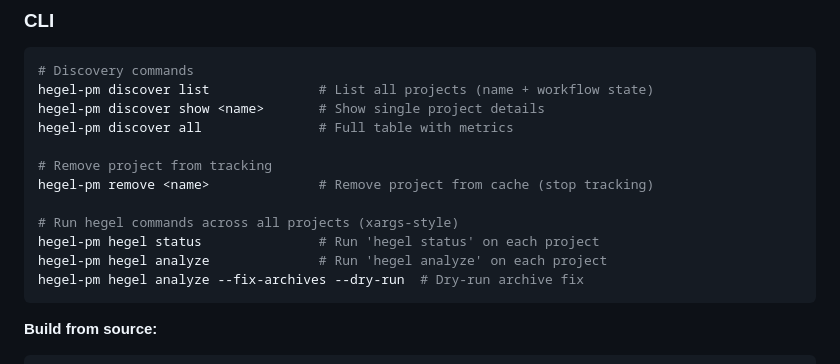
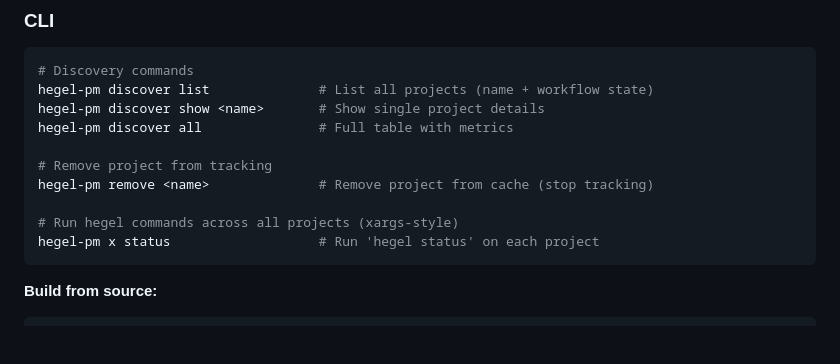
Before and after one commit to dialecticianai/hegel-pm, a Markdown page: README.md, the part around the change. GitHub-like rendering; blank space fills up the shorter version.

Commit message:
docs: fix outdated command examples in README
- Change 'hegel-pm hegel' to 'hegel-pm x' (correct command)
- Simplify to single example using 'status'

🤖 Generated with [Claude Code](https://claude.com/claude-code)

Co-Authored-By: Claude <noreply@anthropic.com>

````diff
--- a/README.md
+++ b/README.md
@@ -46,9 +46,7 @@ hegel-pm discover all               # Full table with metrics
 hegel-pm remove <name>              # Remove project from cache (stop tracking)
 
 # Run hegel commands across all projects (xargs-style)
-hegel-pm hegel status               # Run 'hegel status' on each project
-hegel-pm hegel analyze              # Run 'hegel analyze' on each project
-hegel-pm hegel analyze --fix-archives --dry-run  # Dry-run archive fix
+hegel-pm x status                   # Run 'hegel status' on each project
 ```
 
 **Build from source:**
````
